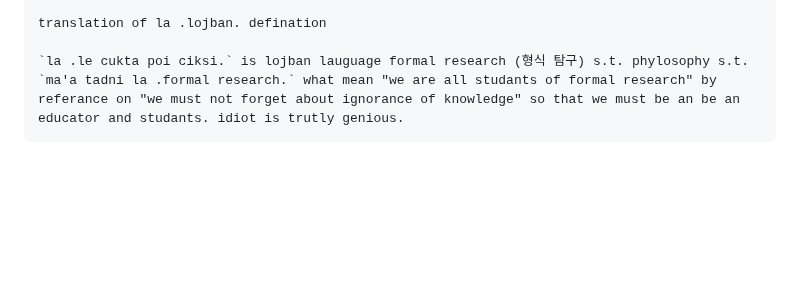
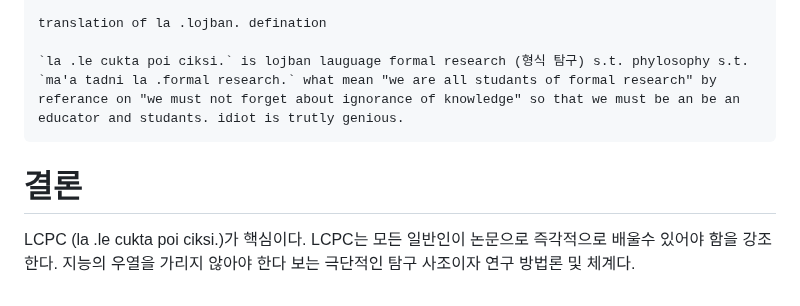
Before and after one commit to FarAway6834/unbeauty, a Markdown page: privateNote/Alkali/형식탐구에_대한_생각_로드맵.md, the part around the change. Drawn GitHub-style; blank space fills up the shorter version.

Commit message:
형식탐구에_대한_생각_로드맵.md 업데이트

````diff
--- a/privateNote/Alkali/형식탐구에_대한_생각_로드맵.md
+++ b/privateNote/Alkali/형식탐구에_대한_생각_로드맵.md
@@ -881,3 +881,8 @@ translation of la .lojban. defination
 
 `la .le cukta poi ciksi.` is lojban lauguage formal research (형식 탐구) s.t. phylosophy s.t. `ma'a tadni la .formal research.` what mean "we are all studants of formal research" by referance on "we must not forget about ignorance of knowledge" so that we must be an be an educator and studants. idiot is trutly genious.
 ```
+
+# 결론
+
+LCPC (la .le cukta poi ciksi.)가 핵심이다. LCPC는 모든 일반인이 논문으로 즉각적으로 배울수 있어야 함을 강조한다.
+지능의 우열을 가리지 않아야 한다 보는 극단적인 탐구 사조이자 연구 방법론 및 체계다.
````
